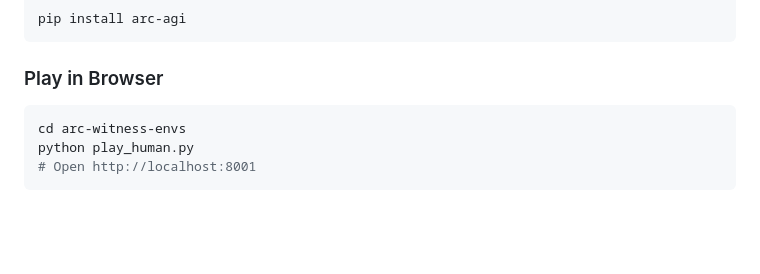
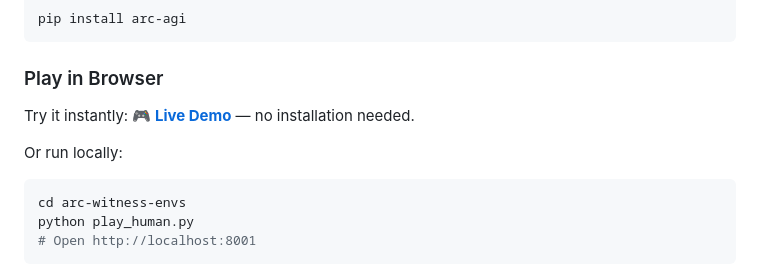
Before and after one commit to Guanghan/arc-witness-envs, a Markdown page: README.md, the part around one of its changes. Drawn GitHub-style; blank space fills up the shorter version.

Commit message:
update README: add demo link

````diff
--- a/README.md
+++ b/README.md
@@ -44,6 +45,10 @@ pip install arc-agi
 ```
 
 ### Play in Browser
+
+Try it instantly: **[🎮 Live Demo](https://huggingface.co/spaces/Guanghan-Ning/arc-witness-envs-demo)** — no installation needed.
+
+Or run locally:
 
 ```bash
 cd arc-witness-envs
````
Also changed, not shown: other parts of README.md (+1 -0 lines).
